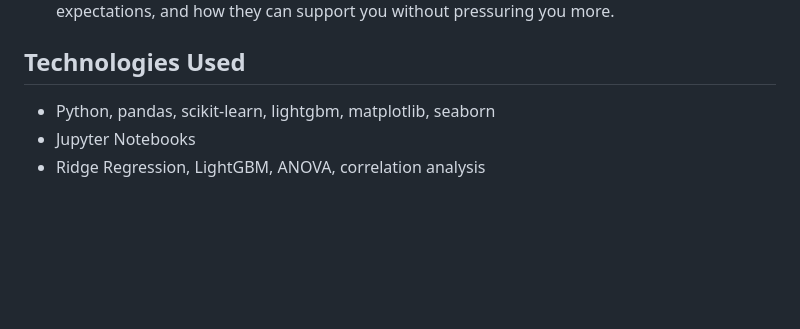
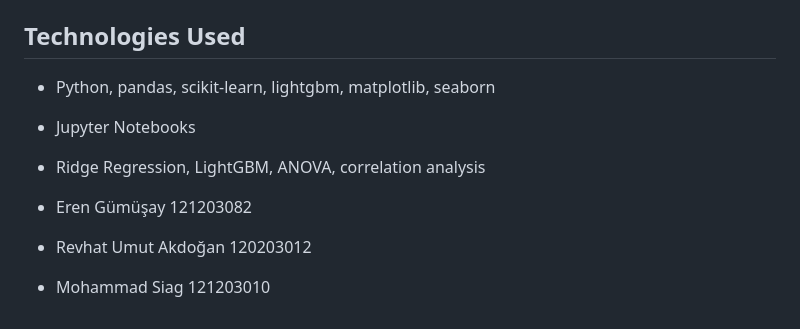
Before and after one commit to BILGI-IE-423/ie423-2024-2025-termproject-aiscream, a Markdown page: README.md, the part around the change. GitHub-like rendering; blank space fills up the shorter version.

```diff
--- a/README.md
+++ b/README.md
@@ -269,3 +269,7 @@ Be open about pressure, expectations, and how they can support you without press
 - Python, pandas, scikit-learn, lightgbm, matplotlib, seaborn
 - Jupyter Notebooks
 - Ridge Regression, LightGBM, ANOVA, correlation analysis
+
+- Eren Gümüşay 121203082
+- Revhat Umut Akdoğan 120203012
+- Mohammad Siag 121203010
```
